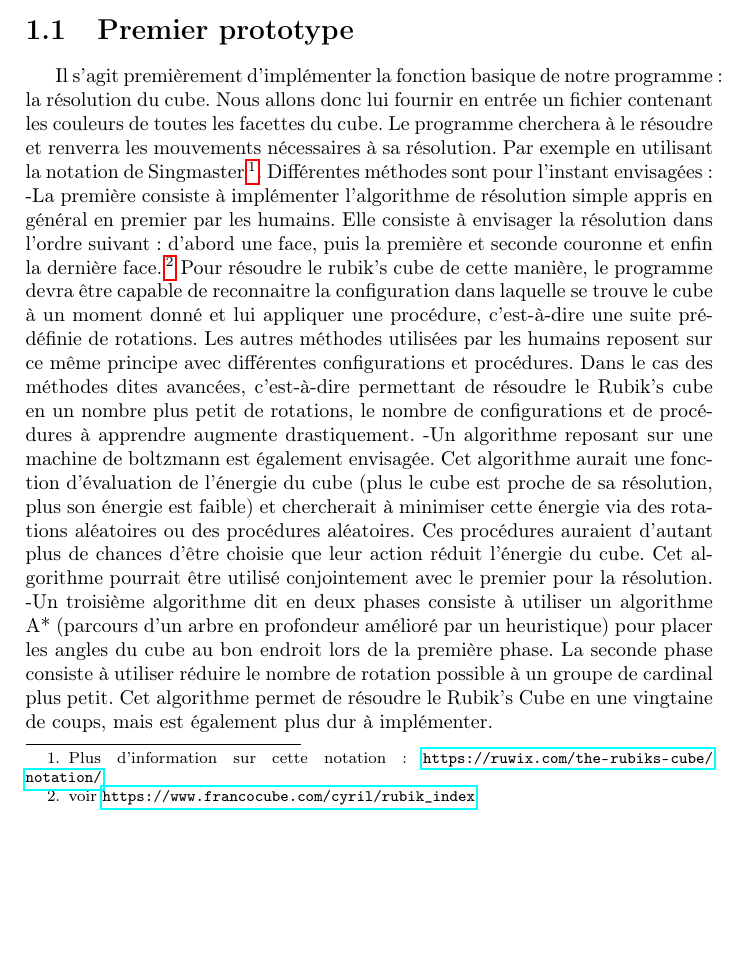
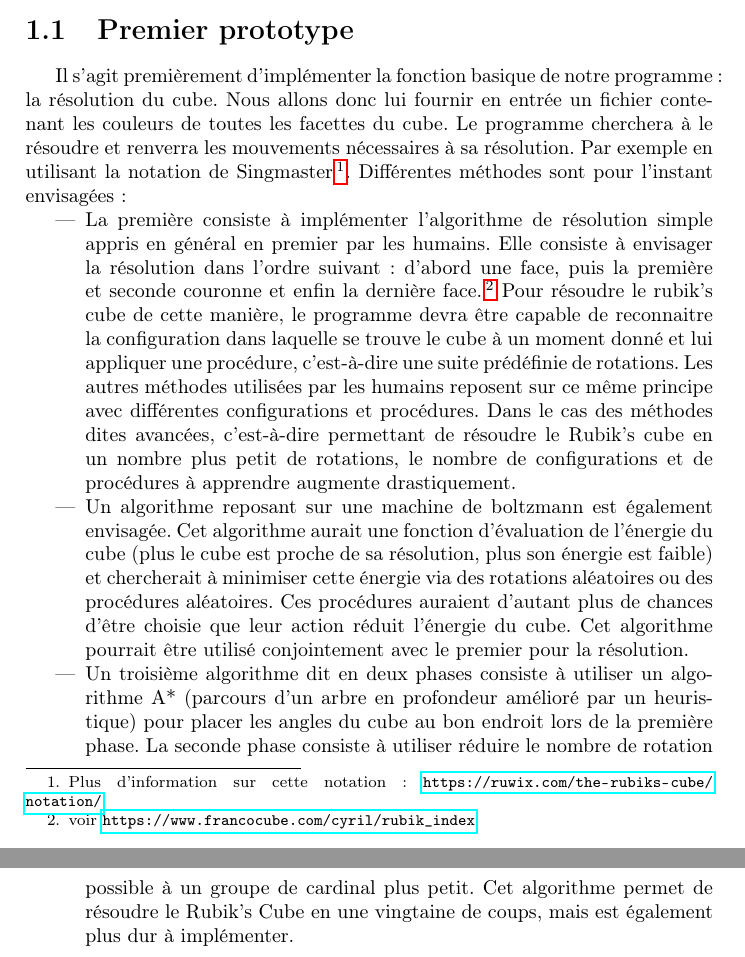
Before and after one commit to bonnetn/rubikint, a LaTeX document (rapports/livrable1.tex): part of page 4 of 11 before the commit and two parts of pages 4 and 5 of 11 after it, the two joined at a grey line, cut so that both start at the same text, the shorter picture padded with empty space. Compiled offline with pdfLaTeX.

Commit message:
Ajout des balises itemize

```diff
--- a/rapports/livrable1.tex
+++ b/rapports/livrable1.tex
@@ -39,10 +39,12 @@ Ainsi, ce projet regroupe les thématiques du traitement d'image, de l'algorithm
 \section{Premier prototype}
 Il s'agit premièrement d'implémenter la fonction basique de notre programme: la résolution du cube. Nous allons donc lui fournir en entrée un fichier contenant les couleurs de toutes les facettes du cube. Le programme cherchera à le résoudre et renverra les mouvements nécessaires à sa résolution. Par exemple en utilisant la notation de Singmaster\footnote{Plus d'information sur cette notation: \url{https://ruwix.com/the-rubiks-cube/notation/}}.
 Différentes méthodes sont pour l'instant envisagées:
-    -La première consiste à implémenter l'algorithme de résolution simple appris en général en premier par les humains. Elle consiste à envisager la résolution dans l'ordre suivant: d'abord une face, puis la première et seconde couronne et enfin la dernière face. \footnote {voir \url{https://www.francocube.com/cyril/rubik_index}} Pour résoudre le rubik's cube de cette manière, le programme devra être capable de reconnaitre la configuration dans laquelle se trouve le cube à un moment donné et lui
+\begin{itemize}
+    \item La première consiste à implémenter l'algorithme de résolution simple appris en général en premier par les humains. Elle consiste à envisager la résolution dans l'ordre suivant: d'abord une face, puis la première et seconde couronne et enfin la dernière face. \footnote {voir \url{https://www.francocube.com/cyril/rubik_index}} Pour résoudre le rubik's cube de cette manière, le programme devra être capable de reconnaitre la configuration dans laquelle se trouve le cube à un moment donné et lui
     appliquer une procédure, c'est-à-dire une suite prédéfinie de rotations. Les autres méthodes utilisées par les humains reposent sur ce même principe avec différentes configurations et procédures. Dans le cas des méthodes dites avancées, c'est-à-dire permettant de résoudre le Rubik's cube en un nombre plus petit de rotations, le nombre de configurations et de procédures à apprendre augmente drastiquement.
-	-Un algorithme reposant sur une machine de boltzmann est également envisagée. Cet algorithme aurait une fonction d'évaluation de l'énergie du cube (plus le cube est proche de sa résolution, plus son énergie est faible) et chercherait à minimiser cette énergie via des rotations aléatoires ou des procédures aléatoires. Ces procédures auraient d'autant plus de chances d'être choisie que leur action réduit l'énergie du cube. Cet algorithme pourrait être utilisé conjointement avec le premier pour la résolution.
-	-Un troisième algorithme dit en deux phases consiste à utiliser un algorithme A* (parcours d'un arbre en profondeur amélioré par un heuristique) pour placer les angles du cube au bon endroit lors de la première phase. La seconde phase consiste à utiliser réduire le nombre de rotation possible à un groupe de cardinal plus petit. Cet algorithme permet de résoudre le Rubik's Cube en une vingtaine de coups, mais est également plus dur à implémenter.
+    \item Un algorithme reposant sur une machine de boltzmann est également envisagée. Cet algorithme aurait une fonction d'évaluation de l'énergie du cube (plus le cube est proche de sa résolution, plus son énergie est faible) et chercherait à minimiser cette énergie via des rotations aléatoires ou des procédures aléatoires. Ces procédures auraient d'autant plus de chances d'être choisie que leur action réduit l'énergie du cube. Cet algorithme pourrait être utilisé conjointement avec le premier pour la résolution.
+    \item Un troisième algorithme dit en deux phases consiste à utiliser un algorithme A* (parcours d'un arbre en profondeur amélioré par un heuristique) pour placer les angles du cube au bon endroit lors de la première phase. La seconde phase consiste à utiliser réduire le nombre de rotation possible à un groupe de cardinal plus petit. Cet algorithme permet de résoudre le Rubik's Cube en une vingtaine de coups, mais est également plus dur à implémenter.
+\end{itemize}
 
 \section{L'affichage en 3D}
 La prochaine étape du développement consiste à faire une interface homme machine. Il faut que l'utilisateur puisse visualiser les étapes successives de résolution du Rubik's Cube. Pour cela nous comptons afficher une fenêtre avec un bouton pour aller à l'étape suivante et une image en 3D de la configuration du cube que l'utilisateur devrait avoir dans les mains.
```
Also changed, not shown: rapports/livrable1.tex (9 more changed lines).
